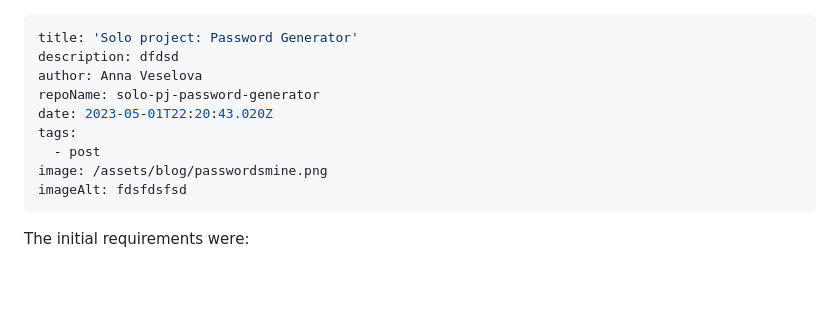
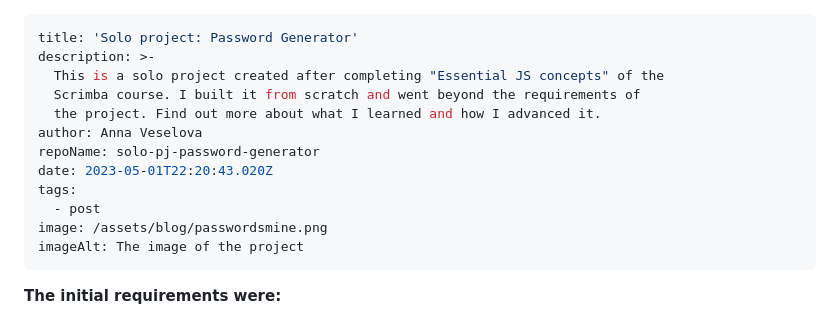
Before and after one commit to AnyaVeselova/my-learning-journey-blog, a Markdown page: src/blog/2023-05-01-solo-project-password-generator.md, the part around one of its changes. Drawn GitHub-style; blank space fills up the shorter version.

Commit message:
Update Blog “2023-05-01-solo-project-password-generator”

```diff
--- a/src/blog/2023-05-01-solo-project-password-generator.md
+++ b/src/blog/2023-05-01-solo-project-password-generator.md
@@ -1,13 +1,16 @@
 ---
 title: 'Solo project: Password Generator'
-description: dfdsd
+description: >-
+  This is a solo project created after completing "Essential JS concepts" of the
+  Scrimba course. I built it from scratch and went beyond the requirements of
+  the project. Find out more about what I learned and how I advanced it.
 author: Anna Veselova
 repoName: solo-pj-password-generator
 date: 2023-05-01T22:20:43.020Z
 tags:
   - post
 image: /assets/blog/passwordsmine.png
-imageAlt: fdsfdsfsd
+imageAlt: The image of the project
 ---
-The initial requirements were:
+**The initial requirements were:**
 
```
Also changed, not shown: other parts of src/blog/2023-05-01-solo-project-password-generator.md (+3 -37 lines).
